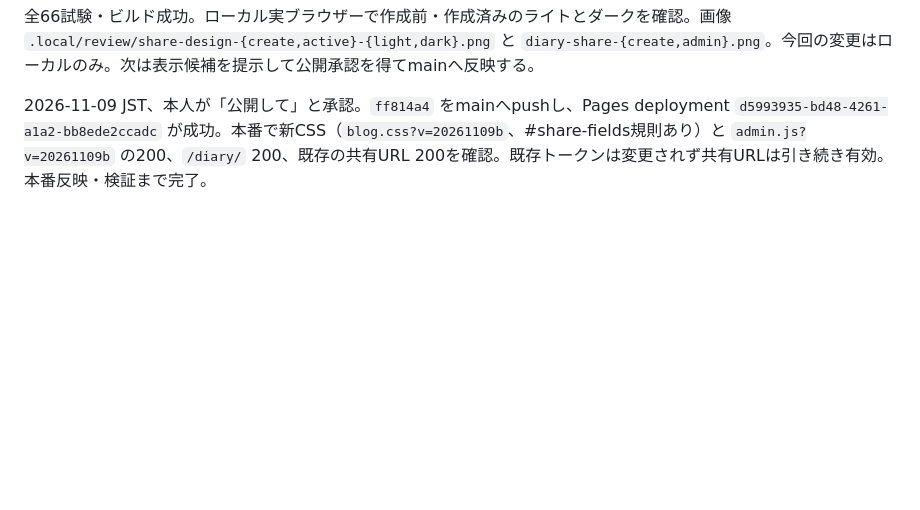
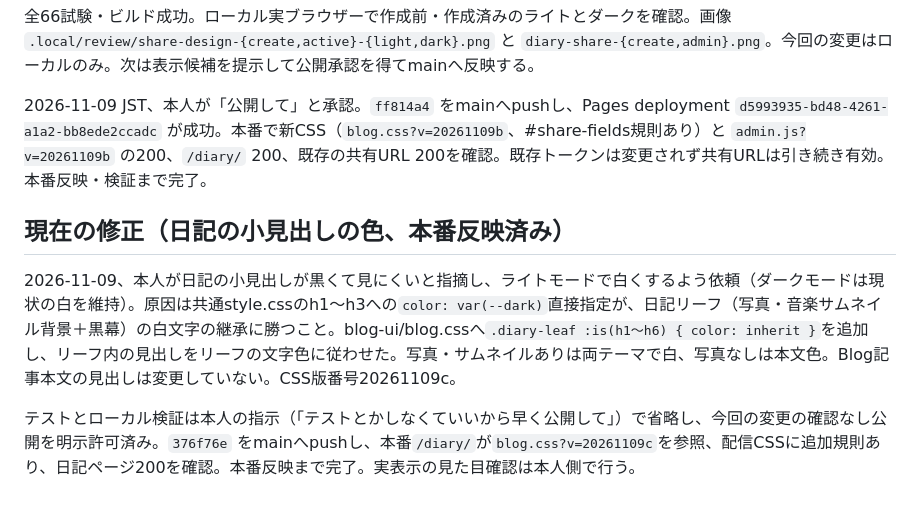
Before and after one commit to AoneSenbongi/Website, a Markdown page: docs/CURRENT_STATE.md, the part around the change. Drawn GitHub-style; blank space fills up the shorter version.

Commit message:
状態資料に日記の小見出しの色修正の公開を記録

```diff
--- a/docs/CURRENT_STATE.md
+++ b/docs/CURRENT_STATE.md
@@ -254,3 +254,9 @@ tools/admin-auth-recovery-check.mjsで認証失効を再現し、修正前に復
 全66試験・ビルド成功。ローカル実ブラウザーで作成前・作成済みのライトとダークを確認。画像 `.local/review/share-design-{create,active}-{light,dark}.png` と `diary-share-{create,admin}.png`。今回の変更はローカルのみ。次は表示候補を提示して公開承認を得てmainへ反映する。
 
 2026-11-09 JST、本人が「公開して」と承認。`ff814a4` をmainへpushし、Pages deployment `d5993935-bd48-4261-a1a2-bb8ede2ccadc` が成功。本番で新CSS（`blog.css?v=20261109b`、#share-fields規則あり）と `admin.js?v=20261109b` の200、`/diary/` 200、既存の共有URL 200を確認。既存トークンは変更されず共有URLは引き続き有効。本番反映・検証まで完了。
+
+## 現在の修正（日記の小見出しの色、本番反映済み）
+
+2026-11-09、本人が日記の小見出しが黒くて見にくいと指摘し、ライトモードで白くするよう依頼（ダークモードは現状の白を維持）。原因は共通style.cssのh1〜h3への`color: var(--dark)`直接指定が、日記リーフ（写真・音楽サムネイル背景＋黒幕）の白文字の継承に勝つこと。blog-ui/blog.cssへ`.diary-leaf :is(h1〜h6) { color: inherit }`を追加し、リーフ内の見出しをリーフの文字色に従わせた。写真・サムネイルありは両テーマで白、写真なしは本文色。Blog記事本文の見出しは変更していない。CSS版番号20261109c。
+
+テストとローカル検証は本人の指示（「テストとかしなくていいから早く公開して」）で省略し、今回の変更の確認なし公開を明示許可済み。`376f76e` をmainへpushし、本番`/diary/`が`blog.css?v=20261109c`を参照、配信CSSに追加規則あり、日記ページ200を確認。本番反映まで完了。実表示の見た目確認は本人側で行う。
```
